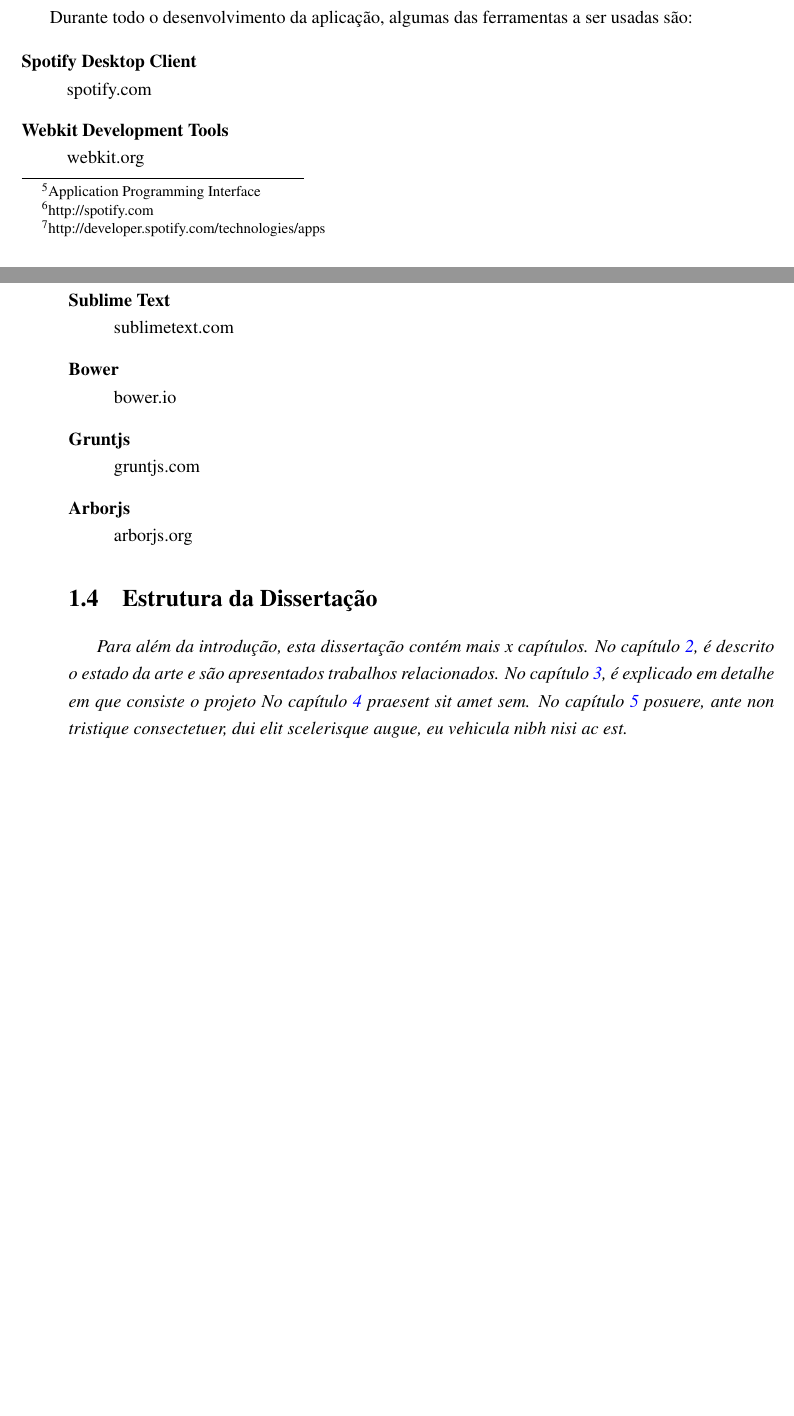
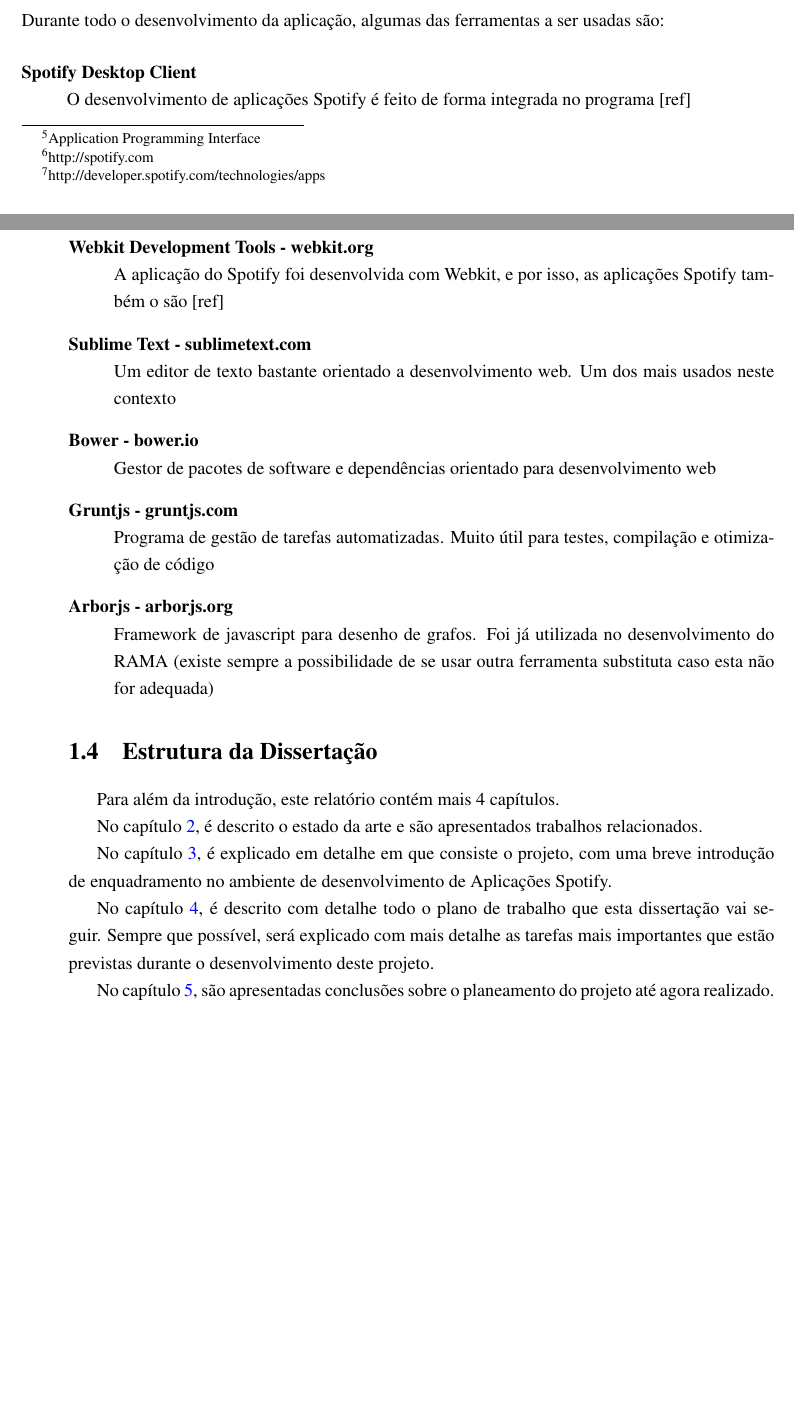
Before and after one commit to zebateira/rama-spotify, a LaTeX thesis (deliverables/report1/mieic.tex, which reads deliverables/report1/chapters/chapter1.tex): two parts of pages 22 and 23 of 43, joined at a grey line, cut so that both start at the same text, the shorter picture padded with empty space. Compiled offline with pdfLaTeX.

Commit message:
intro done: document general structure done.

```diff
--- a/deliverables/report1/chapters/chapter1.tex
+++ b/deliverables/report1/chapters/chapter1.tex
@@ -56,34 +56,37 @@
 A aplicação corre dentro do ambiente do Spotify como uma Aplicação Spotify.
 As suas principais funcionalidades serão: pesquisa de conteúdo, interação com o grafo e reproduzir música dos resultados da pesquisa.
 Estes são os requisitos mínimos que irão ser implementados.
-
+\\
+\\
 Durante todo o desenvolvimento da aplicação, algumas das ferramentas a ser usadas são:
 
 \begin{description}
   \item[Spotify Desktop Client] \hfill \\
-    spotify.com
-  \item[Webkit Development Tools] \hfill \\
-    webkit.org
-  \item[Sublime Text] \hfill \\
-    sublimetext.com
-  \item[Bower] \hfill \\
-    bower.io
-  \item[Gruntjs] \hfill \\
-    gruntjs.com
-  \item[Arborjs] \hfill \\
-    arborjs.org
+    O desenvolvimento de aplicações Spotify é feito de forma integrada no programa [ref]
+  \item[Webkit Development Tools - webkit.org] \hfill \\
+    A aplicação do Spotify foi desenvolvida com Webkit, e por isso, as aplicações Spotify também o são [ref]
+  \item[Sublime Text - sublimetext.com] \hfill \\
+    Um editor de texto bastante orientado a desenvolvimento web. Um dos mais usados neste contexto
+  \item[Bower - bower.io] \hfill \\
+    Gestor de pacotes de software e dependências orientado para desenvolvimento web
+  \item[Gruntjs - gruntjs.com] \hfill \\
+    Programa de gestão de tarefas automatizadas. Muito útil para testes, compilação e otimização de código
+  \item[Arborjs - arborjs.org] \hfill \\
+    Framework de javascript para desenho de grafos. Foi já utilizada no desenvolvimento do RAMA (existe sempre a possibilidade de se usar outra ferramenta substituta caso esta não for adequada)
 \end{description}
 
 
 
 \section{Estrutura da Dissertação} \label{sec:struct}
 
-\emph{Para além da introdução, esta dissertação contém mais x capítulos.
-No capítulo~\ref{chap:sota}, é descrito o estado da arte e são
+Para além da introdução, este relatório contém mais 4 capítulos.
+
+No capítulo~\ref{chap:chap2}, é descrito o estado da arte e são
 apresentados trabalhos relacionados.
-No capítulo~\ref{chap:chap3}, é explicado em detalhe em que consiste o projeto
-No capítulo~\ref{chap:chap4} praesent sit amet sem.
-No capítulo~\ref{chap:concl}  posuere, ante non tristique
-consectetuer, dui elit scelerisque augue, eu vehicula nibh nisi ac
-est.
-}
+
+No capítulo~\ref{chap:chap3}, é explicado em detalhe em que consiste o projeto, com uma breve introdução de enquadramento no ambiente de desenvolvimento de Aplicações Spotify.
+
+No capítulo~\ref{chap:chap4}, é descrito com detalhe todo o plano de trabalho que esta dissertação vai seguir.
+Sempre que possível, será explicado com mais detalhe as tarefas mais importantes que estão previstas durante o desenvolvimento deste projeto.
+
+No capítulo~\ref{chap:concl}, são apresentadas conclusões sobre o planeamento do projeto até agora realizado.
```
Also changed, not shown: deliverables/report1/chapters/chapter2.tex (+1 -1 lines), deliverables/report1/mieic.pdf.
